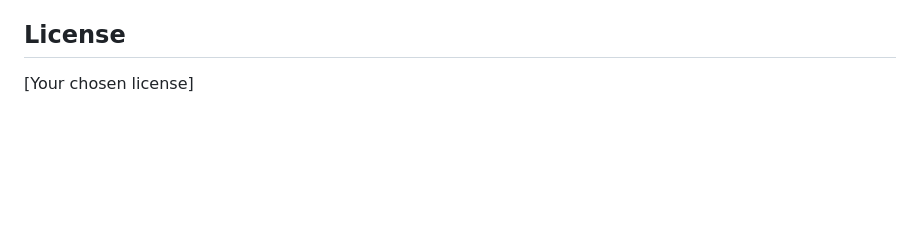
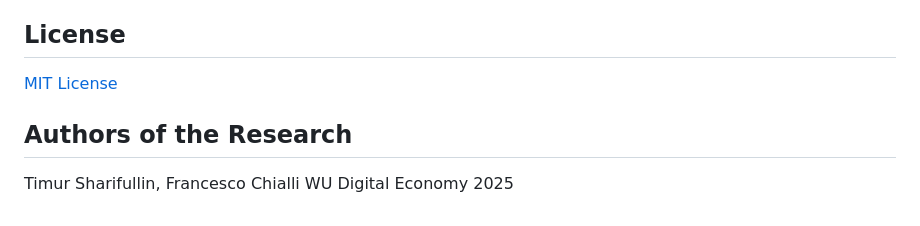
Before and after one commit to tim-toothed/multilingual-sentiment-SHAP, a Markdown page: README.md, the part around the change. Rendered like a GitHub page; blank space fills up the shorter version.

```diff
--- a/README.md
+++ b/README.md
@@ -105,4 +105,8 @@ The project provides two types of visualizations:
 
 ## License
 
-[Your chosen license]
+[MIT License](LICENSE)
+
+## Authors of the Research
+Timur Sharifullin, Francesco Chialli
+WU Digital Economy 2025
```
